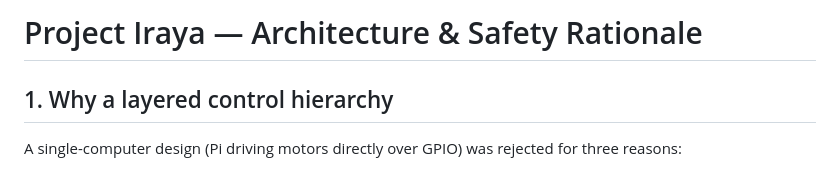
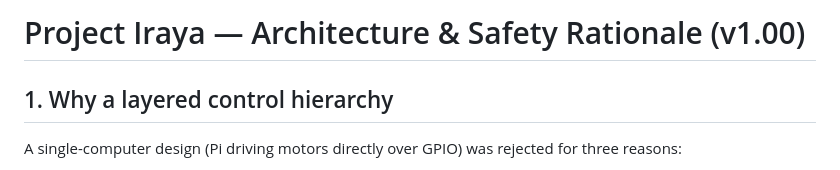
Before and after one commit to laymedabe/Project-Iraya-Soil-Mapping-Robot, a Markdown page: project_iraya/docs/ARCHITECTURE.md, the part around the change. GitHub-like rendering.

Commit message:
Proposed v1.00 of the prototype ver

```diff
--- a/project_iraya/docs/ARCHITECTURE.md
+++ b/project_iraya/docs/ARCHITECTURE.md
@@ -1,4 +1,4 @@
-# Project Iraya — Architecture & Safety Rationale
+# Project Iraya — Architecture & Safety Rationale (v1.00)
 
 ## 1. Why a layered control hierarchy
 
```
